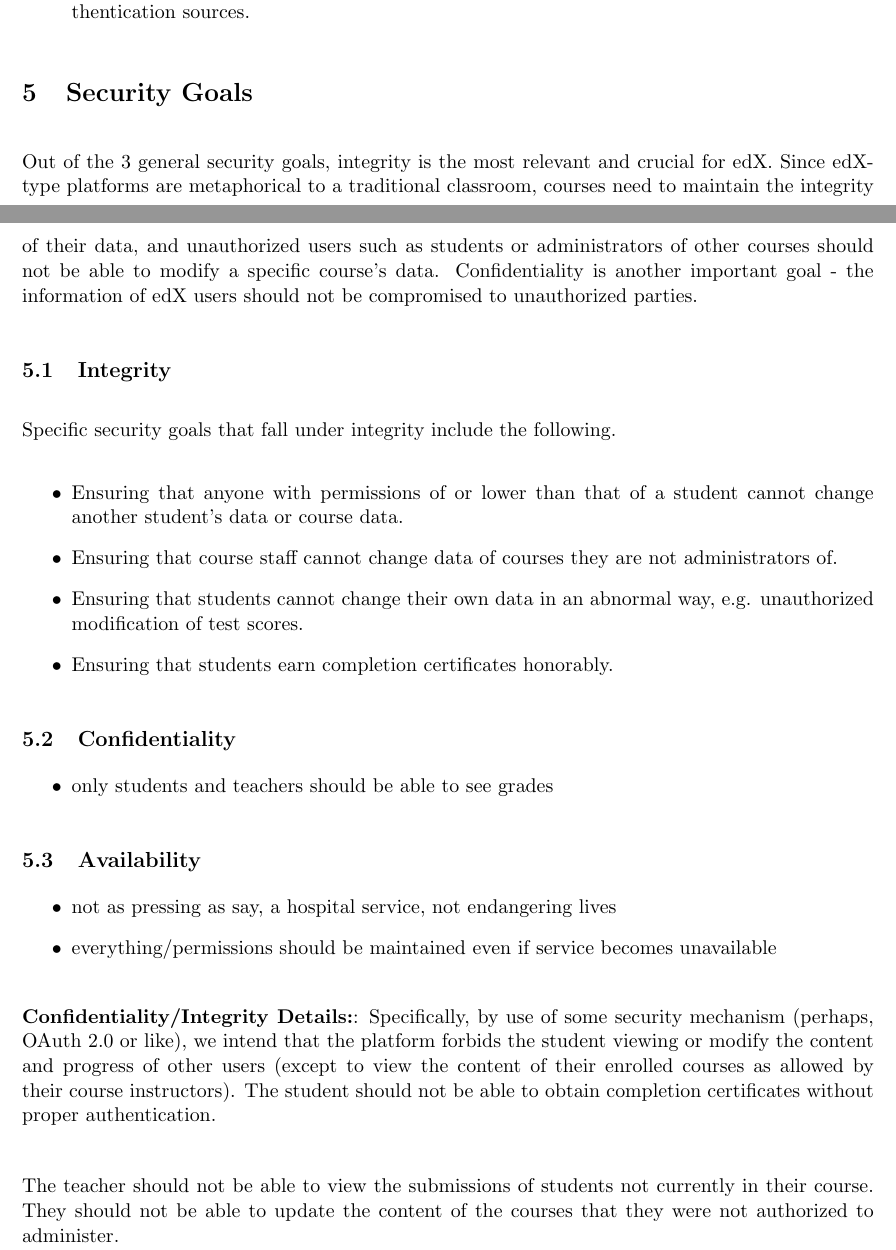
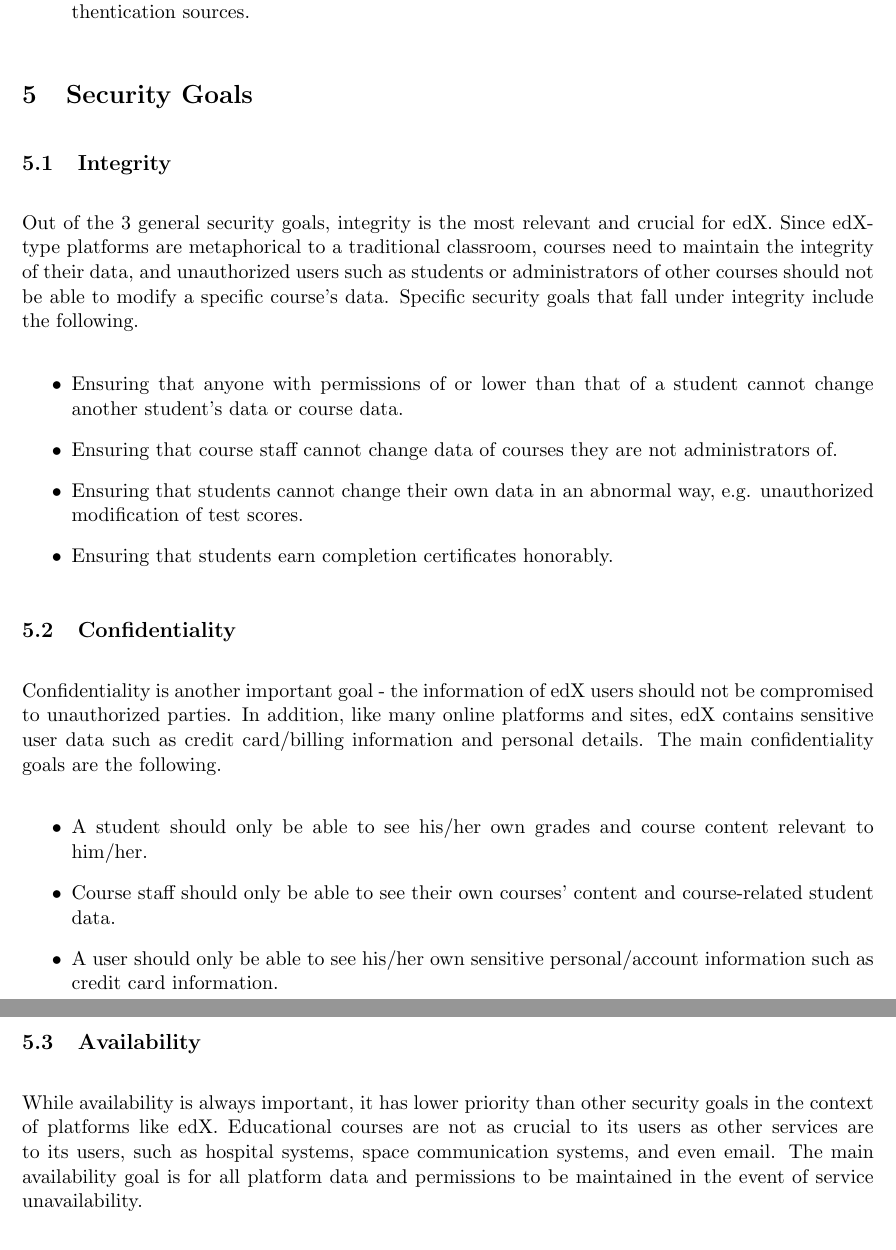
Before and after one commit to skoppula/6.857-content, a LaTeX problem sheet (pset1/ericadu_skoppula_jzwang_pset1_problem1.tex): two parts of pages 2 and 3 of 3 before the commit and two parts of pages 3 and 4 of 4 after it, joined at a grey line, cut so that both start at the same text. Compiled offline with pdfLaTeX.

Commit message:
Problem 1 update

```diff
--- a/pset1/ericadu_skoppula_jzwang_pset1_problem1.tex
+++ b/pset1/ericadu_skoppula_jzwang_pset1_problem1.tex
@@ -78,10 +95,9 @@
 \end{itemize}
 
 \section{Security Goals}
-Out of the 3 general security goals, integrity is the most relevant and crucial for edX. Since edX-type platforms are metaphorical to a traditional classroom, courses need to maintain the integrity of their data, and unauthorized users such as students or administrators of other courses should not be able to modify a specific course's data. Confidentiality is another important goal - the information of edX users should not be compromised to unauthorized parties.
 
 \subsection{Integrity}
-Specific security goals that fall under integrity include the following.
+Out of the 3 general security goals, integrity is the most relevant and crucial for edX. Since edX-type platforms are metaphorical to a traditional classroom, courses need to maintain the integrity of their data, and unauthorized users such as students or administrators of other courses should not be able to modify a specific course's data. Specific security goals that fall under integrity include the following.
 \begin{itemize}
 \item Ensuring that anyone with permissions of or lower than that of a student cannot change another student's data or course data.
 \item Ensuring that course staff cannot change data of courses they are not administrators of.
@@ -90,19 +106,14 @@
 \end{itemize}
 
 \subsection{Confidentiality}
+Confidentiality is another important goal - the information of edX users should not be compromised to unauthorized parties. In addition, like many online platforms and sites, edX contains sensitive user data such as credit card/billing information and personal details. The main confidentiality goals are the following.
 \begin{itemize}
-\item only students and teachers should be able to see grades
+\item A student should only be able to see his/her own grades and course content relevant to him/her.
+\item Course staff should only be able to see their own courses' content and course-related student data.
+\item A user should only be able to see his/her own sensitive personal/account information such as credit card information.
 \end{itemize}
 
 \subsection{Availability}
-\begin{itemize}
-\item not as pressing as say, a hospital service, not endangering lives
-\item everything/permissions should be maintained even if service becomes unavailable
-\end{itemize}
-
-\textbf{Confidentiality/Integrity Details:}: Specifically, by use of some security mechanism (perhaps, OAuth 2.0 or like), we intend that the platform forbids the student viewing or modify the content and progress of other users (except to view the content of their enrolled courses as allowed by their course instructors). The student should not be able to obtain completion certificates without proper authentication.\\
-
-The teacher should not be able to view the submissions of students not currently in their course. They should not be able to update the content of the courses that they were not authorized to administer.\\
-
+While availability is always important, it has lower priority than other security goals in the context of platforms like edX. Educational courses are not as crucial to its users as other services are to its users, such as hospital systems, space communication systems, and even email. The main availability goal is for all platform data and permissions to be maintained in the event of service unavailability.
 
 \end{document}
```
Also changed, not shown: pset1/ericadu_skoppula_jzwang_pset1_problem1.pdf, pset1/ericadu_skoppula_jzwang_pset1_problem1.tex (25 more changed lines).
